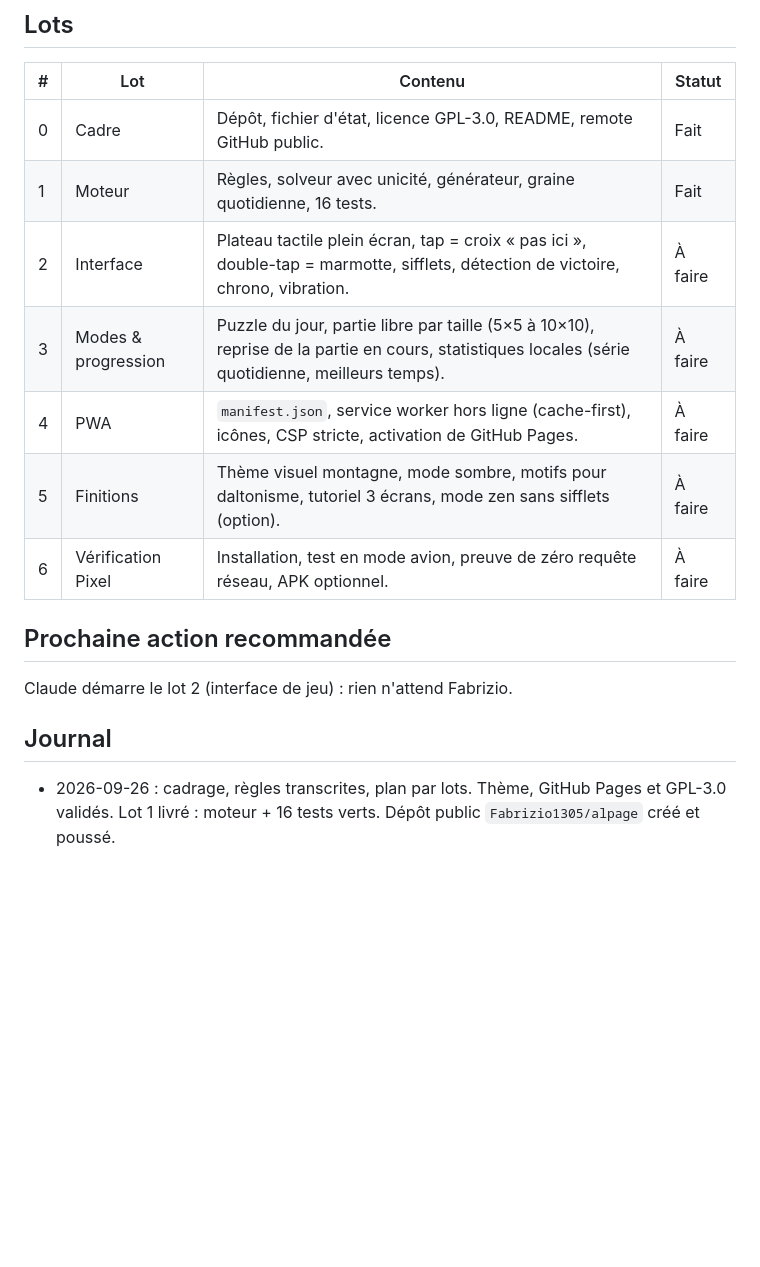
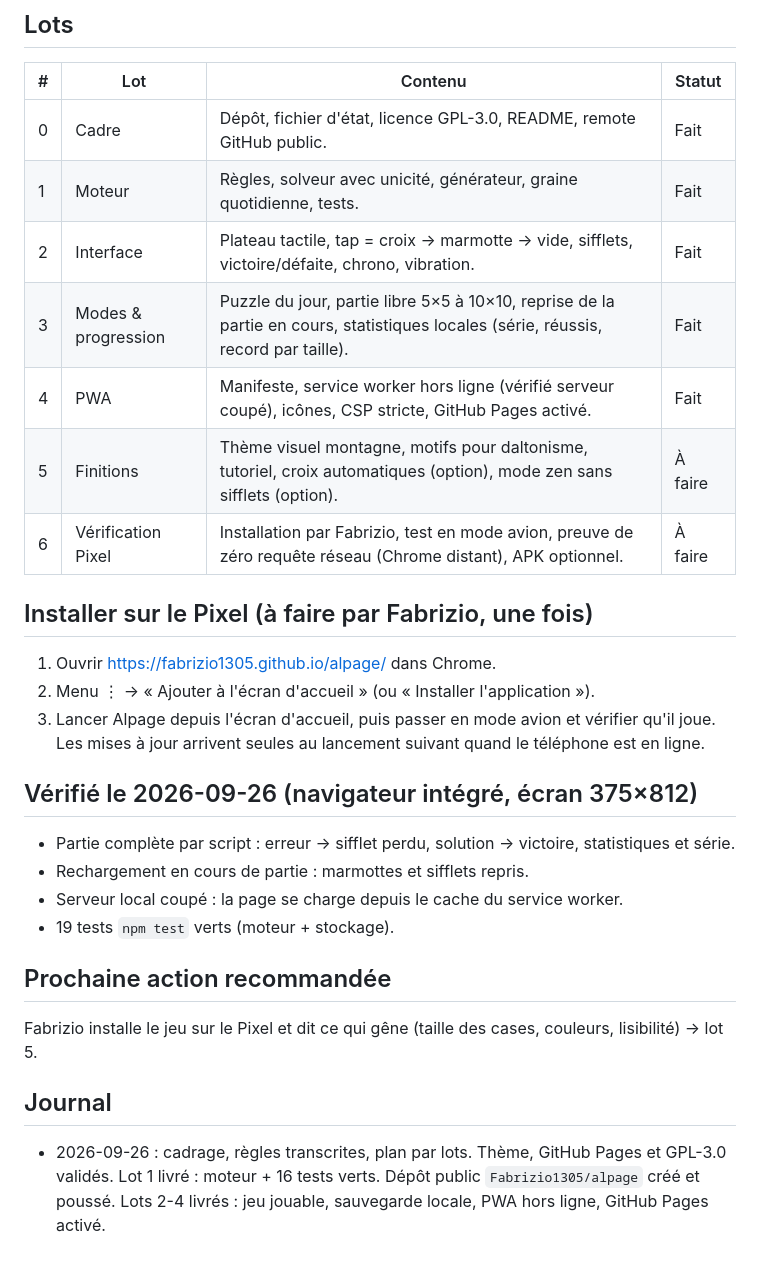
Before and after one commit to Fabrizio1305/alpage, a Markdown page: CONTEXT.md, the part around the change. Rendered like a GitHub page; blank space fills up the shorter version.

Commit message:
État : lots 2-4 faits, marche à suivre d'installation sur le Pixel
Co-Authored-By: Claude Fable 5.1 <noreply@anthropic.com>

```diff
--- a/CONTEXT.md
+++ b/CONTEXT.md
@@ -39,16 +39,29 @@ Un puzzle n'a qu'une seule solution : tout se déduit, rien ne se devine.
 | # | Lot | Contenu | Statut |
 |---|-----|---------|--------|
 | 0 | Cadre | Dépôt, fichier d'état, licence GPL-3.0, README, remote GitHub public. | Fait |
-| 1 | Moteur | Règles, solveur avec unicité, générateur, graine quotidienne, 16 tests. | Fait |
-| 2 | Interface | Plateau tactile plein écran, tap = croix « pas ici », double-tap = marmotte, sifflets, détection de victoire, chrono, vibration. | À faire |
-| 3 | Modes & progression | Puzzle du jour, partie libre par taille (5×5 à 10×10), reprise de la partie en cours, statistiques locales (série quotidienne, meilleurs temps). | À faire |
-| 4 | PWA | `manifest.json`, service worker hors ligne (cache-first), icônes, CSP stricte, activation de GitHub Pages. | À faire |
-| 5 | Finitions | Thème visuel montagne, mode sombre, motifs pour daltonisme, tutoriel 3 écrans, mode zen sans sifflets (option). | À faire |
-| 6 | Vérification Pixel | Installation, test en mode avion, preuve de zéro requête réseau, APK optionnel. | À faire |
+| 1 | Moteur | Règles, solveur avec unicité, générateur, graine quotidienne, tests. | Fait |
+| 2 | Interface | Plateau tactile, tap = croix → marmotte → vide, sifflets, victoire/défaite, chrono, vibration. | Fait |
+| 3 | Modes & progression | Puzzle du jour, partie libre 5×5 à 10×10, reprise de la partie en cours, statistiques locales (série, réussis, record par taille). | Fait |
+| 4 | PWA | Manifeste, service worker hors ligne (vérifié serveur coupé), icônes, CSP stricte, GitHub Pages activé. | Fait |
+| 5 | Finitions | Thème visuel montagne, motifs pour daltonisme, tutoriel, croix automatiques (option), mode zen sans sifflets (option). | À faire |
+| 6 | Vérification Pixel | Installation par Fabrizio, test en mode avion, preuve de zéro requête réseau (Chrome distant), APK optionnel. | À faire |
+
+## Installer sur le Pixel (à faire par Fabrizio, une fois)
+1. Ouvrir https://fabrizio1305.github.io/alpage/ dans Chrome.
+2. Menu ⋮ → « Ajouter à l'écran d'accueil » (ou « Installer l'application »).
+3. Lancer Alpage depuis l'écran d'accueil, puis passer en mode avion et vérifier qu'il joue.
+Les mises à jour arrivent seules au lancement suivant quand le téléphone est en ligne.
+
+## Vérifié le 2026-09-26 (navigateur intégré, écran 375×812)
+- Partie complète par script : erreur → sifflet perdu, solution → victoire, statistiques et série.
+- Rechargement en cours de partie : marmottes et sifflets repris.
+- Serveur local coupé : la page se charge depuis le cache du service worker.
+- 19 tests `npm test` verts (moteur + stockage).
 
 ## Prochaine action recommandée
-Claude démarre le lot 2 (interface de jeu) : rien n'attend Fabrizio.
+Fabrizio installe le jeu sur le Pixel et dit ce qui gêne (taille des cases, couleurs, lisibilité) → lot 5.
 
 ## Journal
 - 2026-09-26 : cadrage, règles transcrites, plan par lots. Thème, GitHub Pages et GPL-3.0 validés.
   Lot 1 livré : moteur + 16 tests verts. Dépôt public `Fabrizio1305/alpage` créé et poussé.
+  Lots 2-4 livrés : jeu jouable, sauvegarde locale, PWA hors ligne, GitHub Pages activé.
```
